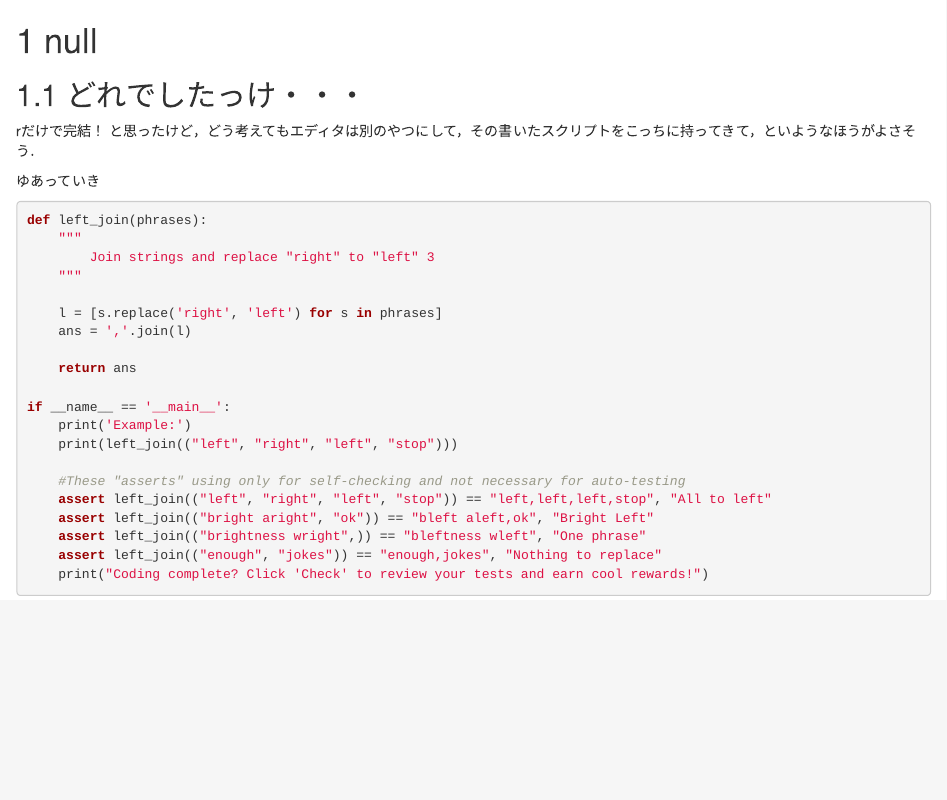
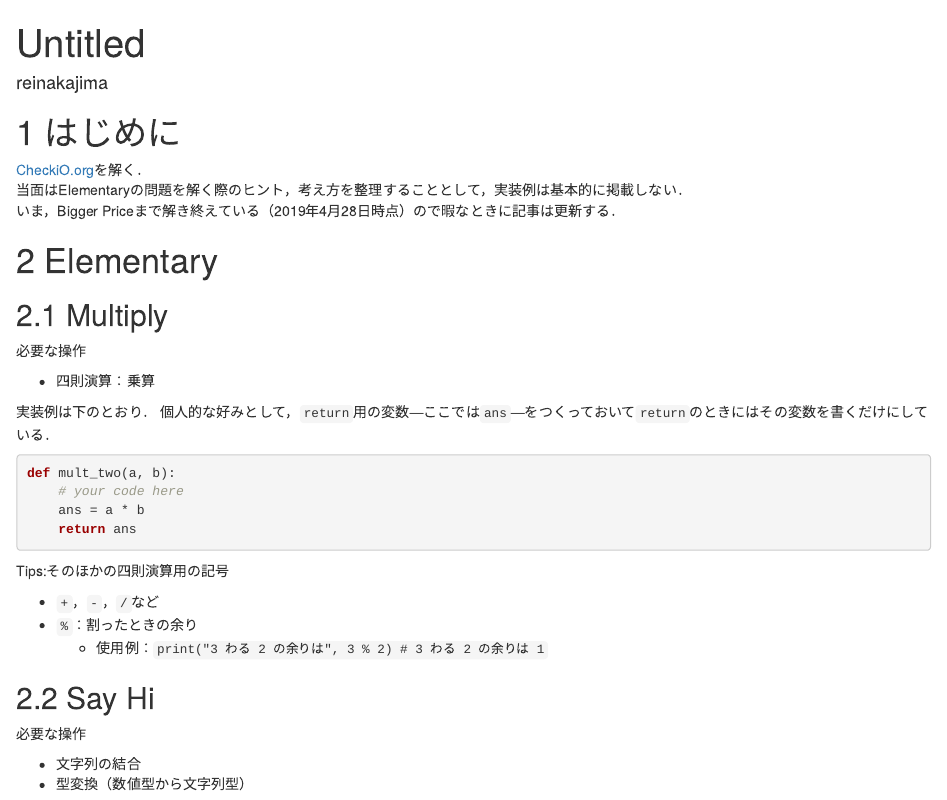
Before and after one commit to reijkn/CheckIO, an R Markdown document (index.Rmd): the page in a window 1100 px wide, from its top. Rendered offline with R 4.5, knitr and Pandoc, with nearby package versions; the code chunks are not run, so their results and figures are left out; both versions are drawn in the output format of the newer one; drawn as R Markdown's standard HTML page in place of the format the file asks for.

Commit message:
update html 記事の公開用の編集

````diff
--- a/_bookdown.yml
+++ b/_bookdown.yml
@@ -1,2 +1,2 @@
-chapter_name: "ch: "          # この場合 ch: 1 と自動で振られる
+#chapter_name: ": "          # この場合 ch: 1 と自動で振られる
 output_dir: "docs"            # 出力先の指定(デフォは"_book")
--- a/_output.yml
+++ b/_output.yml
@@ -1,4 +1,3 @@
-bookdown::epub_book: default
 bookdown::gitbook:
   css: style.css
   split_by: "rmd"
--- a/index.Rmd
+++ b/index.Rmd
@@ -9,34 +2,35 @@ classoption: xelatex,ja=standard, landscape
-geometry: no
-papersize: b5
+title: "Untitled"
+author: "reinakajima"
 ---
-# null
+# はじめに
+[CheckiO.org](https://py.checkio.org/)を解く．
+当面はElementaryの問題を解く際のヒント，考え方を整理することとして，実装例は基本的に掲載しない．
+いま，Bigger Priceまで解き終えている（2019年4月28日時点）ので暇なときに記事は更新する．
 
-## どれでしたっけ・・・
+# Elementary
 
-rだけで完結！ と思ったけど，どう考えてもエディタは別のやつにして，その書いたスクリプトをこっちに持ってきて，といようなほうがよさそう．
+## Multiply
+必要な操作
 
-ゆあっていき
+ - 四則演算：乗算
+
+実装例は下のとおり．
+個人的な好みとして，`return`用の変数―ここでは`ans`―をつくっておいて`return`のときにはその変数を書くだけにしている．
 ```{python, engine.path ="C:/Users/ierayolocal/anaconda3/python.exe", python.reticulate = FALSE}
-def left_join(phrases):
-    """
-        Join strings and replace "right" to "left" 3
-    """
+def mult_two(a, b):
+    # your code here
+    ans = a * b
+    return ans
+```
 
-    l = [s.replace('right', 'left') for s in phrases]
-    ans = ','.join(l)
+Tips:そのほかの四則演算用の記号
 
-    return ans
+ - `+`，`-`，`/`など
+ - `%`：割ったときの余り
+   - 使用例：`print("3 わる 2 の余りは", 3 % 2) # 3 わる 2 の余りは 1`
 
-if __name__ == '__main__':
-    print('Example:')
-    print(left_join(("left", "right", "left", "stop")))
+## Say Hi
+必要な操作
 
-    #These "asserts" using only for self-checking and not necessary for auto-testing
-    assert left_join(("left", "right", "left", "stop")) == "left,left,left,stop", "All to left"
-    assert left_join(("bright aright", "ok")) == "bleft aleft,ok", "Bright Left"
-    assert left_join(("brightness wright",)) == "bleftness wleft", "One phrase"
-    assert left_join(("enough", "jokes")) == "enough,jokes", "Nothing to replace"
-    print("Coding complete? Click 'Check' to review your tests and earn cool rewards!")
-
-
-```
+ - 文字列の結合
+ - 型変換（数値型から文字列型）
````
Also changed, not shown: docs/search_index.json, _output.yml (1 more changed lines), index.Rmd (7 more changed lines), 2 other files.
